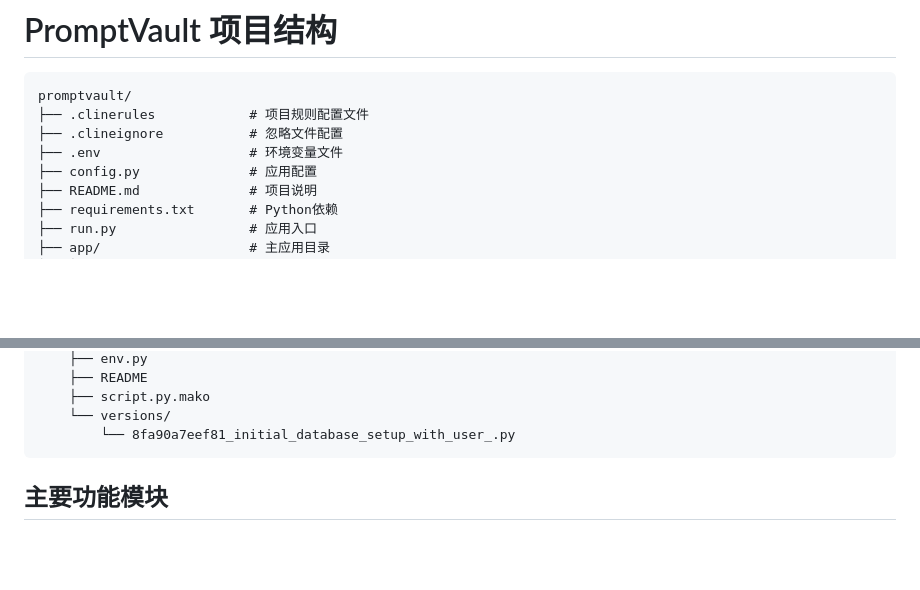
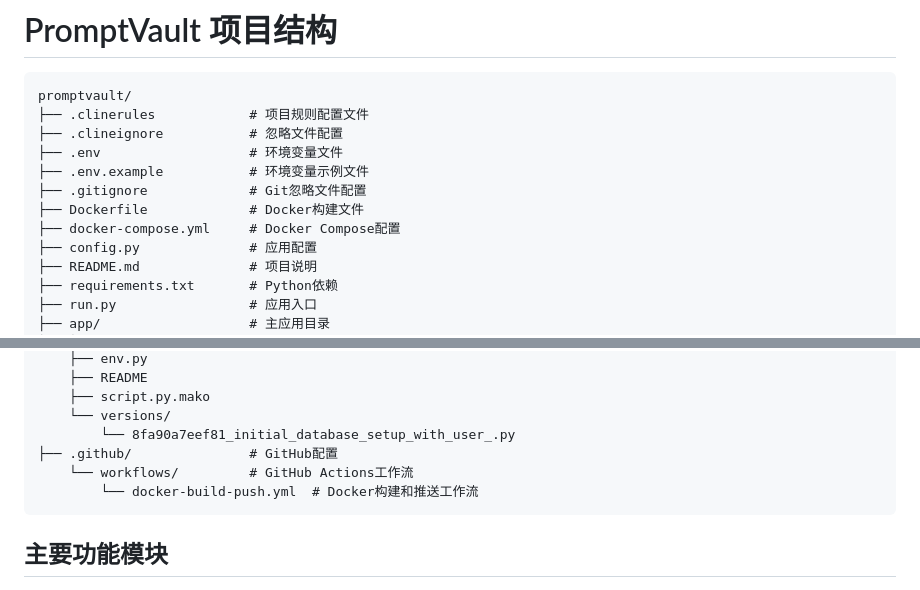
Before and after one commit to maxazure/promptvault, a Markdown page: PROJECT_STRUCTURE.md, 2 parts joined by grey strips. GitHub-like rendering; blank space fills up the shorter version.

Commit message:
Update project structure documentation

````diff
--- a/PROJECT_STRUCTURE.md
+++ b/PROJECT_STRUCTURE.md
@@ -5,6 +5,10 @@ promptvault/
 ├── .clinerules            # 项目规则配置文件
 ├── .clineignore           # 忽略文件配置
 ├── .env                   # 环境变量文件
+├── .env.example           # 环境变量示例文件
+├── .gitignore             # Git忽略文件配置
+├── Dockerfile             # Docker构建文件
+├── docker-compose.yml     # Docker Compose配置
 ├── config.py              # 应用配置
 ├── README.md              # 项目说明
 ├── requirements.txt       # Python依赖
@@ -67,6 +71,9 @@ promptvault/
     ├── script.py.mako
     └── versions/
         └── 8fa90a7eef81_initial_database_setup_with_user_.py
+├── .github/               # GitHub配置
+    └── workflows/         # GitHub Actions工作流
+        └── docker-build-push.yml  # Docker构建和推送工作流
 ```
 
 ## 主要功能模块
````
